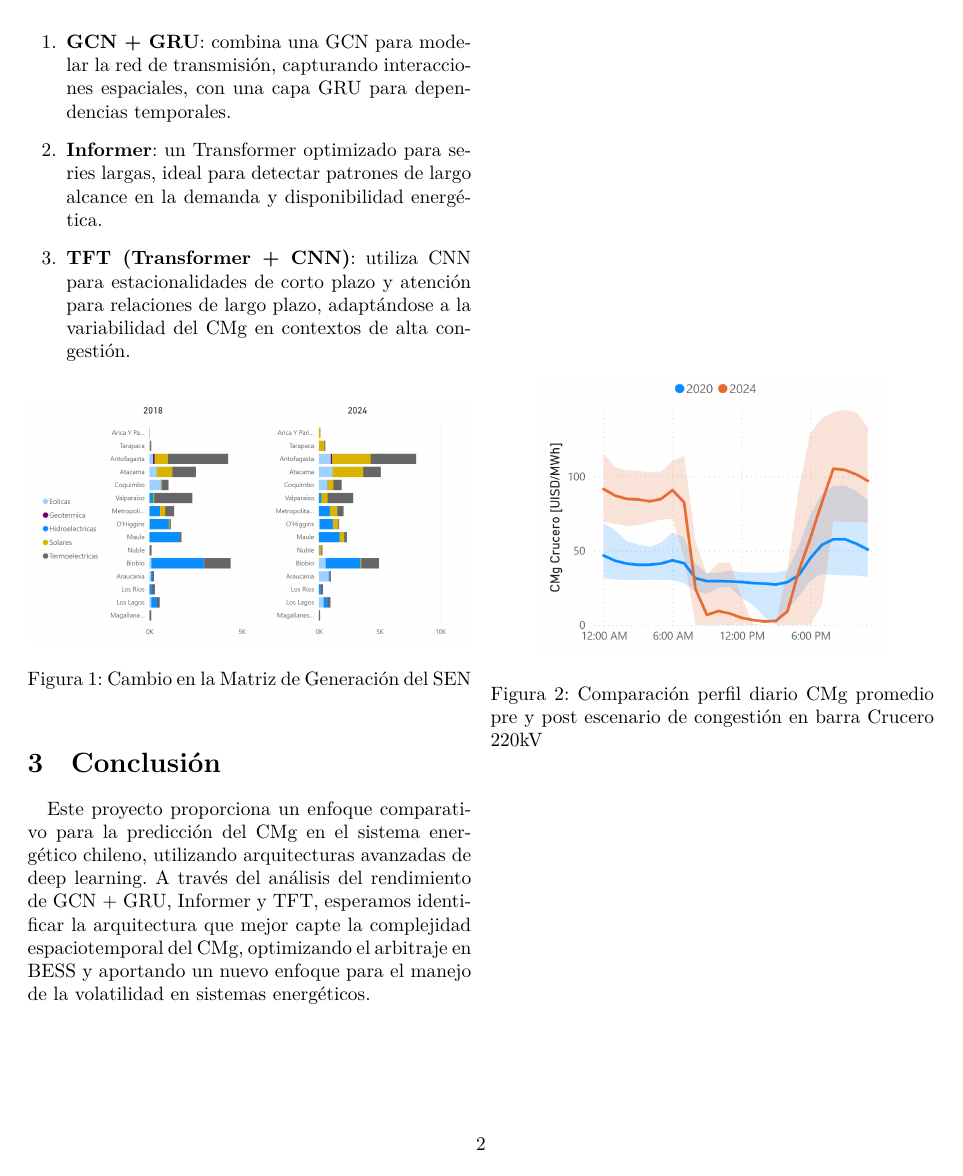
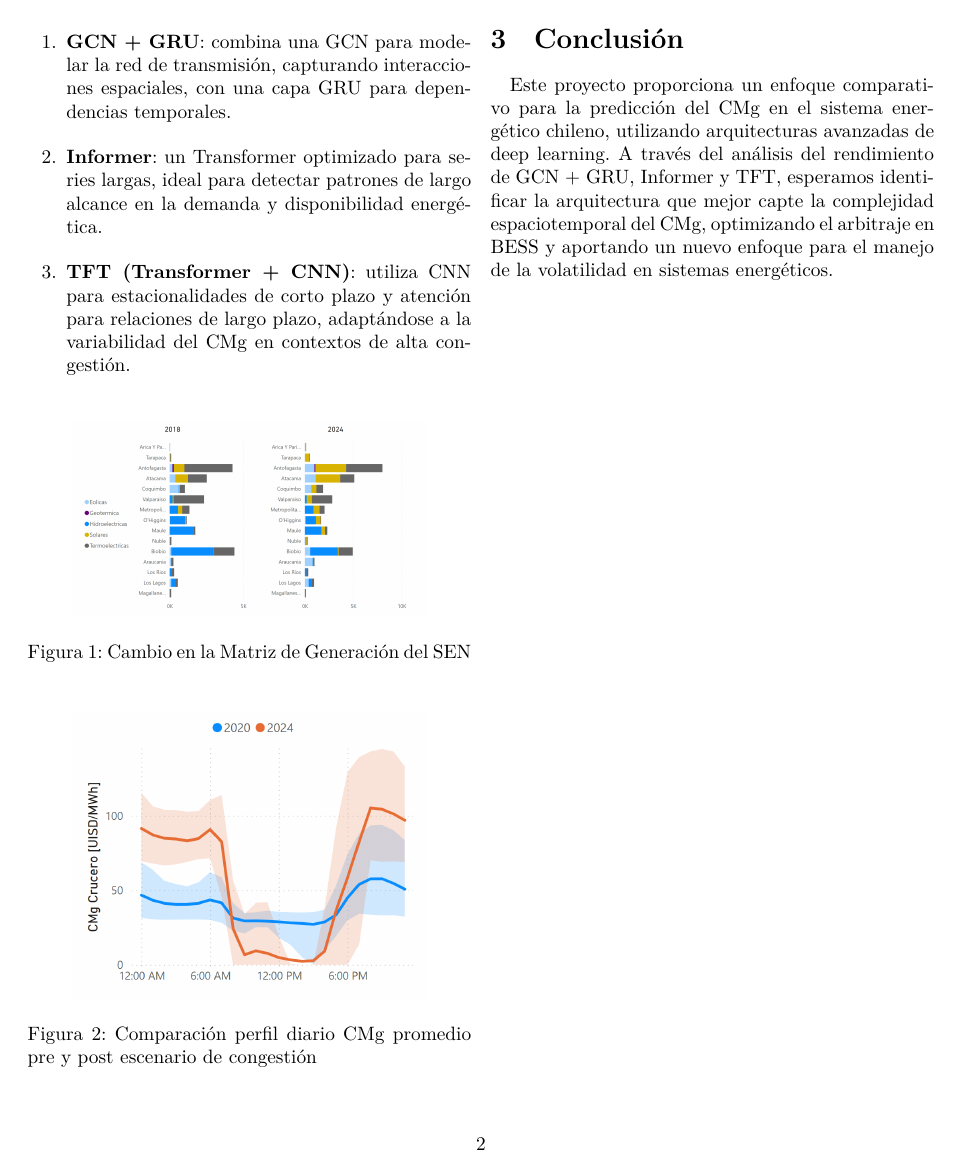
Before and after one commit to N-Sotelo98/INF3813-1-Deep-learning-avanzado, a LaTeX paper (articulo/Borrador_Entrega_1.tex): page 2 of 2. Compiled offline with XeLaTeX.

Commit message:
Update Borrador_Entrega_1.tex

```diff
--- a/articulo/Borrador_Entrega_1.tex
+++ b/articulo/Borrador_Entrega_1.tex
@@ -50,7 +50,7 @@ Para abordar el problema, evaluamos tres arquitecturas de deep learning con capa
 \begin{figure}[htbp]
     \centering
     \includegraphics[width=0.8\columnwidth]{imgs/cmg_comparacion.png}
-    \caption{Comparación perfil diario CMg promedio pre y post escenario de congestión en barra Crucero 220kV}
+    \caption{Comparación perfil diario CMg promedio pre y post escenario de congestión}
     \label{fig:comp_cmg}
 \end{figure}
 
```
Also changed, not shown: articulo/Borrador_Entrega_1.tex (6 more changed lines).
